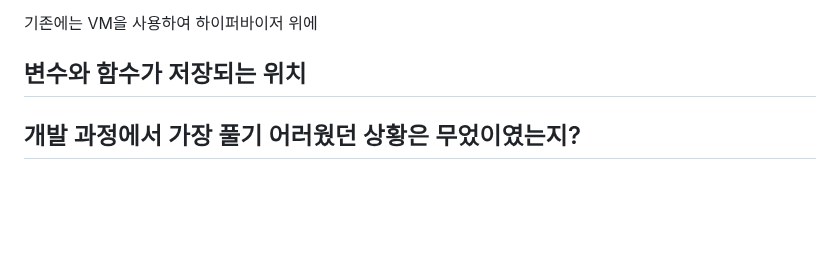
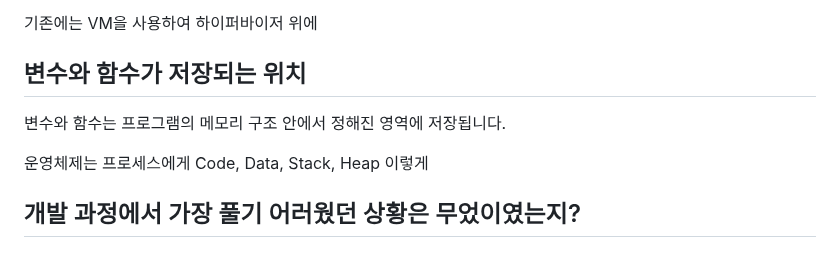
Before and after one commit to beming-dev/beming-dev.github.io, a Markdown page: src/blog/카카오 면접.md, the part around the change. GitHub-like rendering; blank space fills up the shorter version.

Commit message:
vault backup: 2025-11-15 19:59:18

```diff
--- a/src/blog/카카오 면접.md
+++ b/src/blog/카카오 면접.md
@@ -159,6 +159,10 @@ Pub/Sub: 메시지 브로커 역할 수행. 실시간 소통 지원. 특정 채
 
 ## 변수와 함수가 저장되는 위치
 
+변수와 함수는 프로그램의 메모리 구조 안에서 정해진 영역에 저장됩니다.
+
+운영체제는 프로세스에게 Code, Data, Stack, Heap 이렇게
+
 ## 개발 과정에서 가장 풀기 어러웠던 상황은 무었이였는지?
 
 ## 자바 언어의 특징과 객체 지향 설계
```
